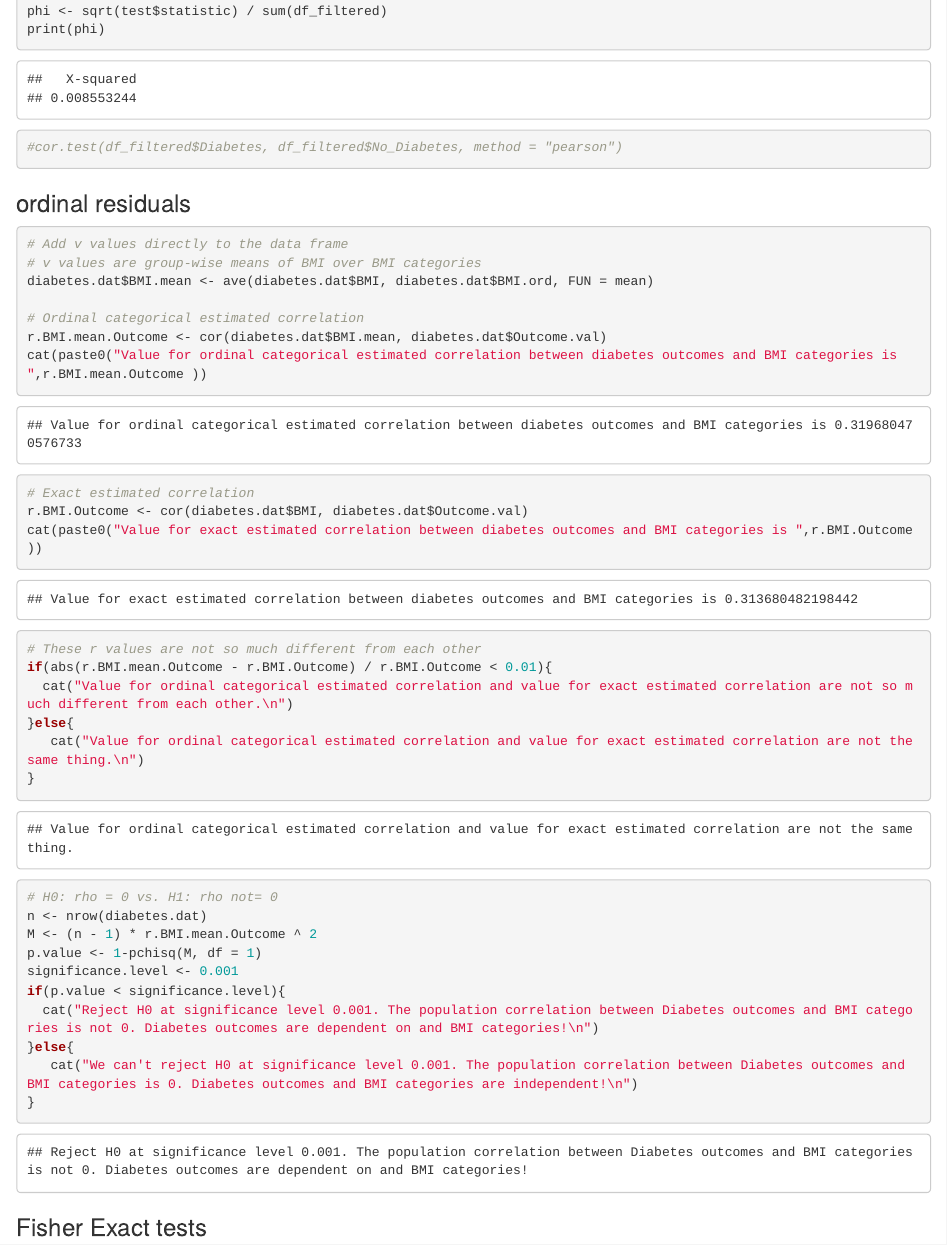
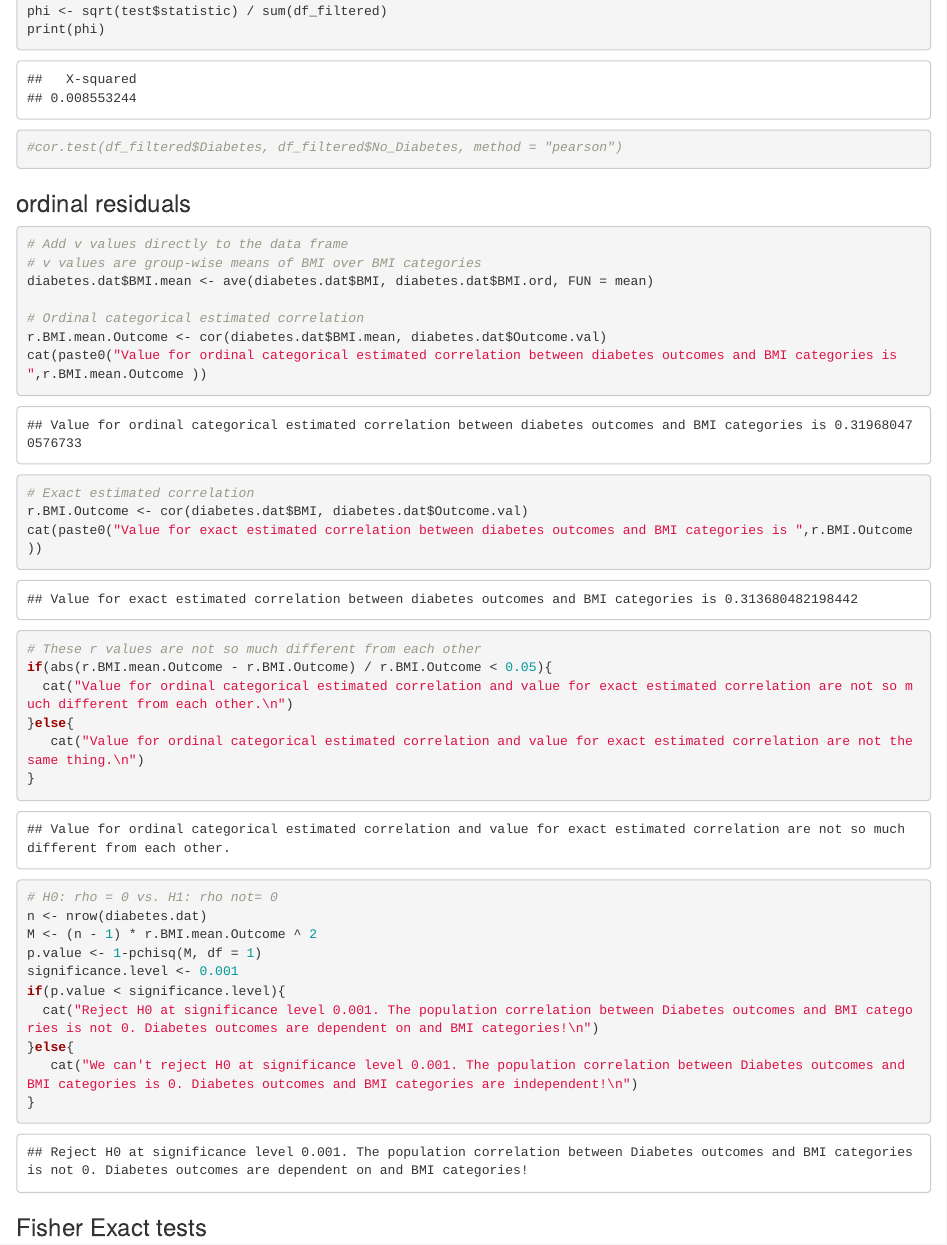
Before and after one commit to jacklj9811/Categorical-Analysis, an R Markdown document (Categorical_Analysis.Rmd): the page in a window 1100 px wide, from 5410 px down. Rendered offline with R 4.5, knitr and Pandoc, with nearby package versions.

Commit message:
Update a threshold for correlation difference

```diff
--- a/Categorical_Analysis.Rmd
+++ b/Categorical_Analysis.Rmd
@@ -234,7 +234,7 @@ r.BMI.Outcome <- cor(diabetes.dat$BMI, diabetes.dat$Outcome.val)
 cat(paste0("Value for exact estimated correlation between diabetes outcomes and BMI categories is ",r.BMI.Outcome ))
 
 # These r values are not so much different from each other
-if(abs(r.BMI.mean.Outcome - r.BMI.Outcome) / r.BMI.Outcome < 0.01){
+if(abs(r.BMI.mean.Outcome - r.BMI.Outcome) / r.BMI.Outcome < 0.05){
   cat("Value for ordinal categorical estimated correlation and value for exact estimated correlation are not so much different from each other.\n")
 }else{
    cat("Value for ordinal categorical estimated correlation and value for exact estimated correlation are not the same thing.\n")
```
Also changed, not shown: Categorical_Analysis.html.
